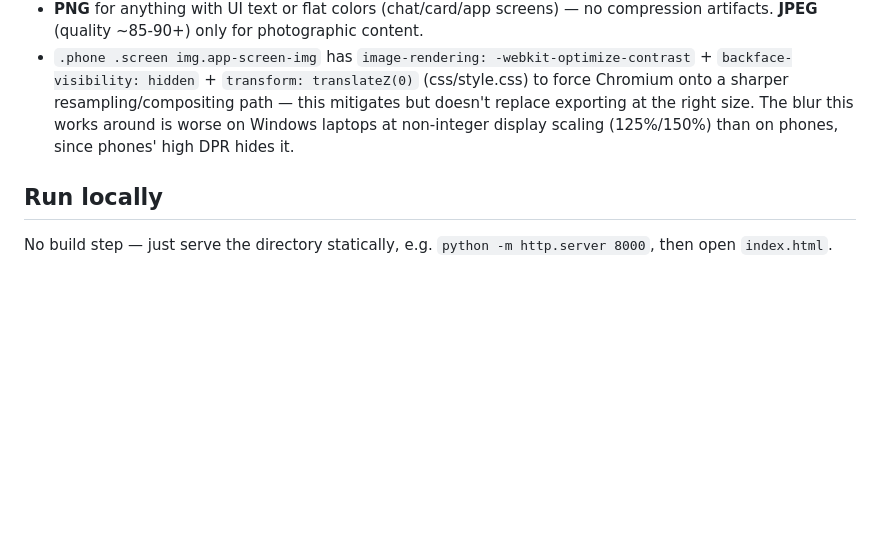
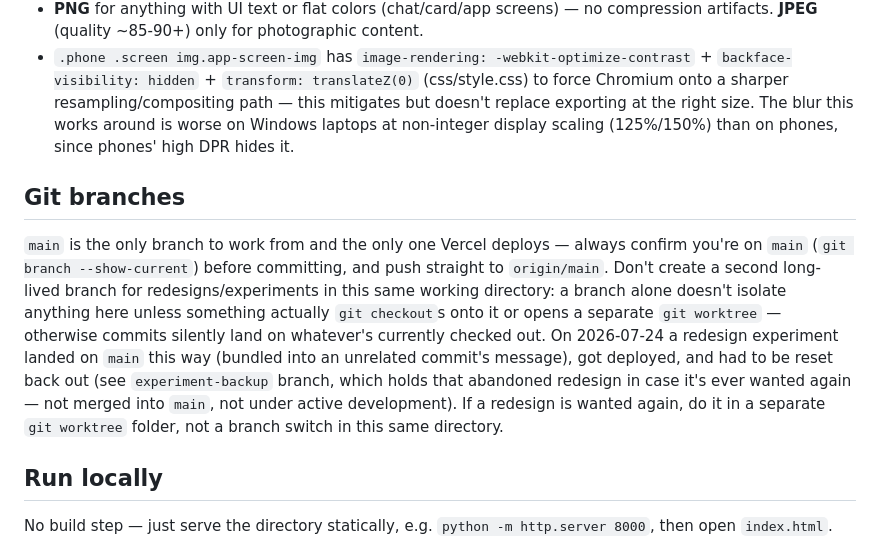
Before and after one commit to abhijitdalal26/Skrolla, a Markdown page: CLAUDE.md, the part around the change. Drawn GitHub-style; blank space fills up the shorter version.

Commit message:
Document branch policy: main only, use worktrees for experiments

```diff
--- a/CLAUDE.md
+++ b/CLAUDE.md
@@ -103,6 +103,19 @@ When adding/regenerating a batch:
   right size. The blur this works around is worse on Windows laptops at non-integer display
   scaling (125%/150%) than on phones, since phones' high DPR hides it.
 
+## Git branches
+
+`main` is the only branch to work from and the only one Vercel deploys — always confirm you're
+on `main` (`git branch --show-current`) before committing, and push straight to `origin/main`.
+Don't create a second long-lived branch for redesigns/experiments in this same working directory:
+a branch alone doesn't isolate anything here unless something actually `git checkout`s onto it or
+opens a separate `git worktree` — otherwise commits silently land on whatever's currently checked
+out. On 2026-07-24 a redesign experiment landed on `main` this way (bundled into an unrelated
+commit's message), got deployed, and had to be reset back out (see `experiment-backup` branch,
+which holds that abandoned redesign in case it's ever wanted again — not merged into `main`, not
+under active development). If a redesign is wanted again, do it in a separate `git worktree`
+folder, not a branch switch in this same directory.
+
 ## Run locally
 
 No build step — just serve the directory statically, e.g. `python -m http.server 8000`, then
```
